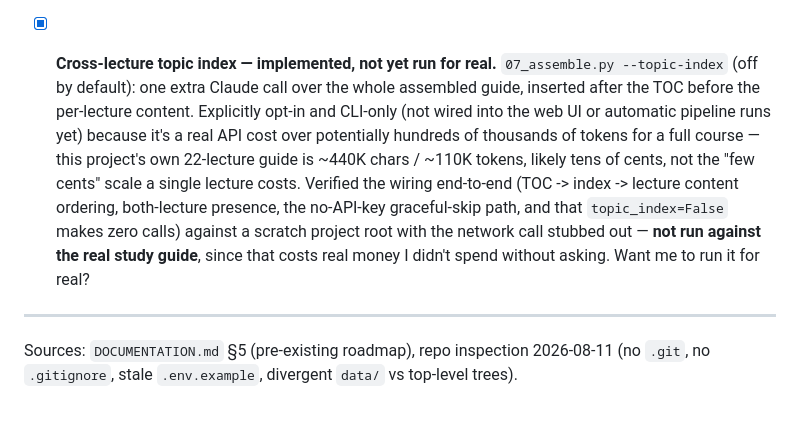
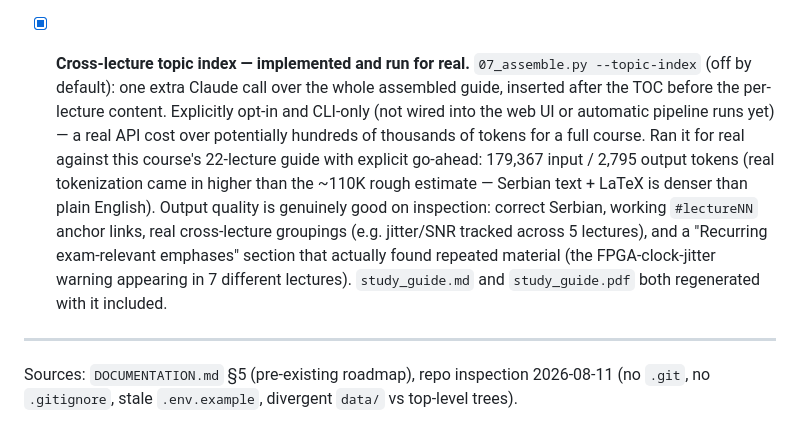
Before and after one commit to mijailovicmarko20001/Notely, a Markdown page: TODO.md, the part around the change. Drawn GitHub-style.

Commit message:
Record real --topic-index run against the study guide
Ran with explicit user go-ahead: 179,367 input / 2,795 output tokens.
Output quality genuinely good on inspection -- correct Serbian, working
anchor links, real cross-lecture groupings, a recurring-emphases section
that found material repeated across 7 lectures. study_guide.md/.pdf
regenerated (not tracked in git -- output/ is gitignored).

Co-Authored-By: Claude Sonnet 5 <noreply@anthropic.com>

```diff
--- a/TODO.md
+++ b/TODO.md
@@ -187,20 +187,22 @@ the working checklist, that one is the record of *why*.
       cut. Worth doing later as an explicit opt-in mode (e.g. `--batch`
       falls back to an indeterminate spinner like stages 2/5/7 already
       do), not as a silent default swap.
-- [x] **Cross-lecture topic index — implemented, not yet run for real.**
+- [x] **Cross-lecture topic index — implemented and run for real.**
       `07_assemble.py --topic-index` (off by default): one extra Claude
       call over the whole assembled guide, inserted after the TOC before
       the per-lecture content. Explicitly opt-in and CLI-only (not wired
-      into the web UI or automatic pipeline runs yet) because it's a real
-      API cost over potentially hundreds of thousands of tokens for a
-      full course — this project's own 22-lecture guide is ~440K chars /
-      ~110K tokens, likely tens of cents, not the "few cents" scale a
-      single lecture costs. Verified the wiring end-to-end (TOC -> index
-      -> lecture content ordering, both-lecture presence, the no-API-key
-      graceful-skip path, and that `topic_index=False` makes zero calls)
-      against a scratch project root with the network call stubbed out —
-      **not run against the real study guide**, since that costs real
-      money I didn't spend without asking. Want me to run it for real?
+      into the web UI or automatic pipeline runs yet) — a real API cost
+      over potentially hundreds of thousands of tokens for a full course.
+      Ran it for real against this course's 22-lecture guide with
+      explicit go-ahead: 179,367 input / 2,795 output tokens (real
+      tokenization came in higher than the ~110K rough estimate — Serbian
+      text + LaTeX is denser than plain English). Output quality is
+      genuinely good on inspection: correct Serbian, working `#lectureNN`
+      anchor links, real cross-lecture groupings (e.g. jitter/SNR tracked
+      across 5 lectures), and a "Recurring exam-relevant emphases" section
+      that actually found repeated material (the FPGA-clock-jitter warning
+      appearing in 7 different lectures). `study_guide.md` and
+      `study_guide.pdf` both regenerated with it included.
 
 ---
 Sources: `DOCUMENTATION.md` §5 (pre-existing roadmap), repo inspection
```
Also changed, not shown: DOCUMENTATION.md (+8 -2 lines).
